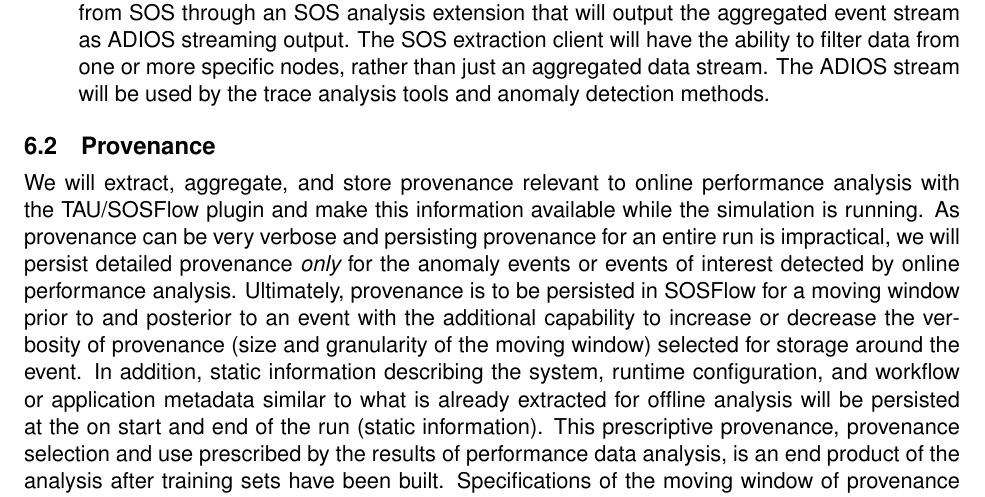
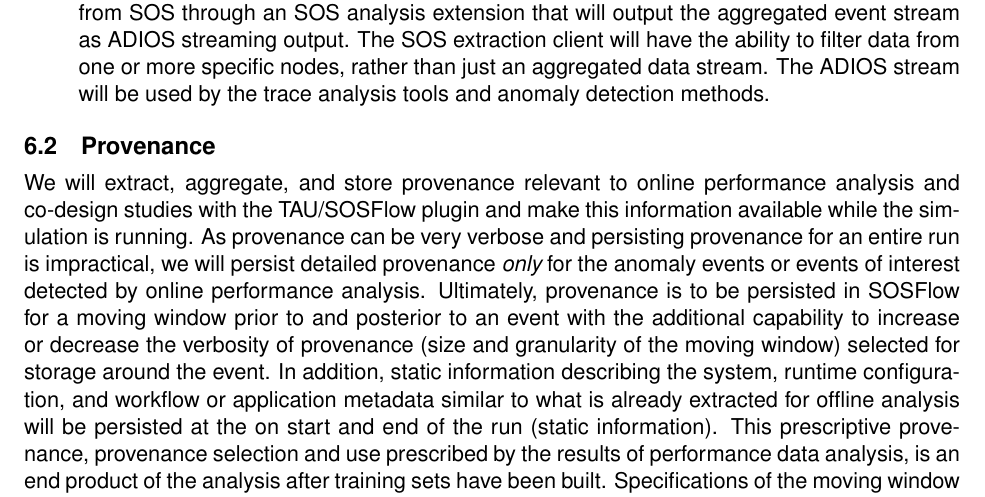
Before and after one commit to CODARcode/Chimbuko_design_document_Y2, a LaTeX document (chimbuko_Y2.tex, which reads Narrative/design.tex): part of page 8 of 10, cut so that both start at the same text. Compiled offline with pdfLaTeX.

Commit message:
Update design.tex

```diff
--- a/Narrative/design.tex
+++ b/Narrative/design.tex
@@ -60,7 +60,7 @@ will consists of two parts:
 
 \subsection{Provenance}
 \label{subsection:features}
-We will extract, aggregate, and store provenance relevant to online performance analysis with the TAU/SOSFlow plugin and make this information available while the simulation is running.  As provenance can be very verbose and persisting provenance for an entire run is impractical, we will persist detailed provenance {\em only} for the anomaly events or events of interest detected by online performance analysis.  Ultimately, provenance is to be persisted in SOSFlow for a moving window prior to and posterior to an event with the additional capability to increase or decrease the verbosity of provenance (size and granularity of the moving window) selected for storage around the event.  In addition, static information describing the system, runtime configuration, and  workflow or application metadata similar to what is already extracted for offline analysis will be persisted at the on start and end of the run (static information).  This prescriptive provenance,  provenance selection and use prescribed by the results of performance data analysis, is an end product of the analysis after training sets have been built.
+We will extract, aggregate, and store provenance relevant to online performance analysis and co-design studies with the TAU/SOSFlow plugin and make this information available while the simulation is running.  As provenance can be very verbose and persisting provenance for an entire run is impractical, we will persist detailed provenance {\em only} for the anomaly events or events of interest detected by online performance analysis.  Ultimately, provenance is to be persisted in SOSFlow for a moving window prior to and posterior to an event with the additional capability to increase or decrease the verbosity of provenance (size and granularity of the moving window) selected for storage around the event.  In addition, static information describing the system, runtime configuration, and  workflow or application metadata similar to what is already extracted for offline analysis will be persisted at the on start and end of the run (static information).  This prescriptive provenance,  provenance selection and use prescribed by the results of performance data analysis, is an end product of the analysis after training sets have been built.
 Specifications of the moving window of provenance prior to an outlier event will be studied for tradeoffs.  For instance, we will study if this window is defined in terms of execution time or the number of time steps.  Constraints on size and tradeoffs in the amount of details needed will be balanced with usefulness to a scientific code developer.
 This prescriptive provenance approach will help reduce the information passed to the data analysis and performance visualization components.
 
```
